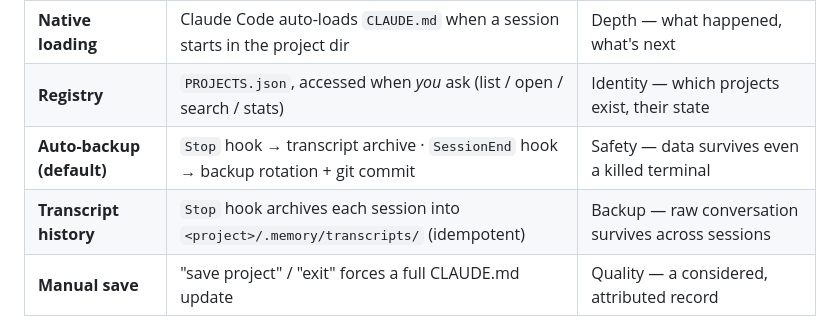
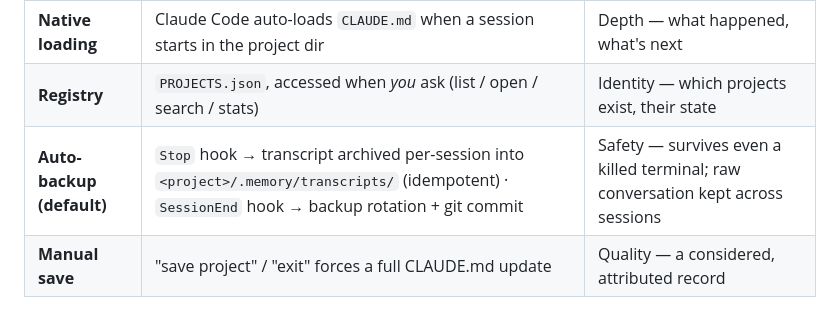
Before and after one commit to SUNQSHENG/project-registry, a Markdown page: README.md, the part around the change. Rendered like a GitHub page.

Commit message:
README How it works 表合并：自动备份与 transcript 历史一行（Stop 存档含路径细节，消除并列冗余）

```diff
--- a/README.md
+++ b/README.md
@@ -32,8 +32,7 @@ Your project lives in ~/projects/<key>/
 |:---|:---|:---|
 | **Native loading** | Claude Code auto-loads `CLAUDE.md` when a session starts in the project dir | Depth — what happened, what's next |
 | **Registry** | `PROJECTS.json`, accessed when *you* ask (list / open / search / stats) | Identity — which projects exist, their state |
-| **Auto-backup (default)** | `Stop` hook → transcript archive · `SessionEnd` hook → backup rotation + git commit | Safety — data survives even a killed terminal |
-| **Transcript history** | `Stop` hook archives each session into `<project>/.memory/transcripts/` (idempotent) | Backup — raw conversation survives across sessions |
+| **Auto-backup (default)** | `Stop` hook → transcript archived per-session into `<project>/.memory/transcripts/` (idempotent) · `SessionEnd` hook → backup rotation + git commit | Safety — survives even a killed terminal; raw conversation kept across sessions |
 | **Manual save** | "save project" / "exit" forces a full CLAUDE.md update | Quality — a considered, attributed record |
 
 The two memory functions are deliberately non-overlapping: Claude Code's built-in auto-memory keeps *Claude's* cross-session memory, and auto-backup guarantees *your project's data is never lost* (CLAUDE.md on save, raw transcripts every response).
```
Also changed, not shown: README.zh-CN.md (+1 -2 lines).
